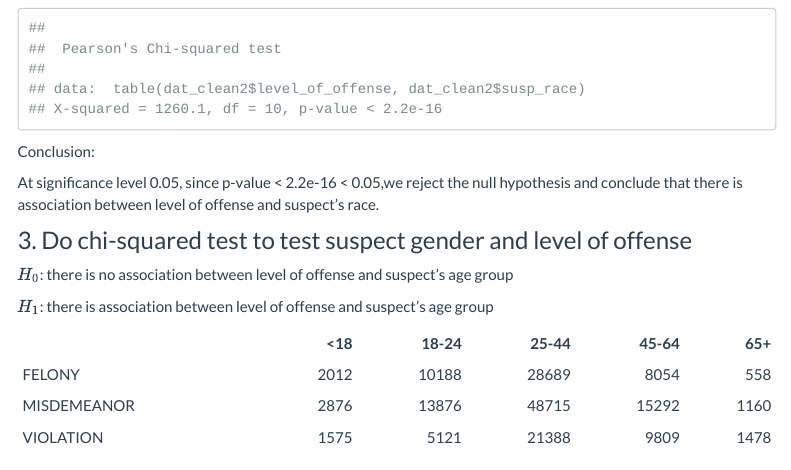
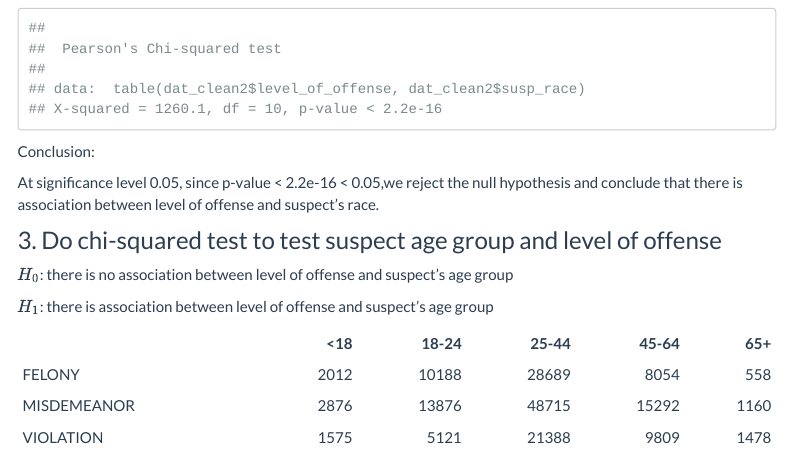
Before and after one commit to WenyuZhang77/Risky_NYC, an R Markdown document (Hypothesis-Test.Rmd): the page in a window 1100 px wide, from 1360 px down. The pictures show the output file Hypothesis-Test.html that the author committed with the source, opened offline; library style sheets and scripts come from the installed R packages; menus at the side of the page are left out.

Commit message:
shiyin commit

```diff
--- a/Hypothesis-Test.Rmd
+++ b/Hypothesis-Test.Rmd
@@ -97,7 +97,7 @@ Conclusion:
 
 At significance level 0.05, since p-value < 2.2e-16 < 0.05,we reject the null hypothesis and conclude that there is association between level of offense and suspect’s race.
 
-### 3. Do chi-squared test to test suspect gender and level of offense
+### 3. Do chi-squared test to test suspect age group and level of offense
 
 $H_0$: there is no association between level of offense and suspect’s age group
 
```
Also changed, not shown: 2020heatmap_files/figure-html/unnamed-chunk-6-1.gif, Data-resources.html, Hypothesis-Test.html, index.html.
